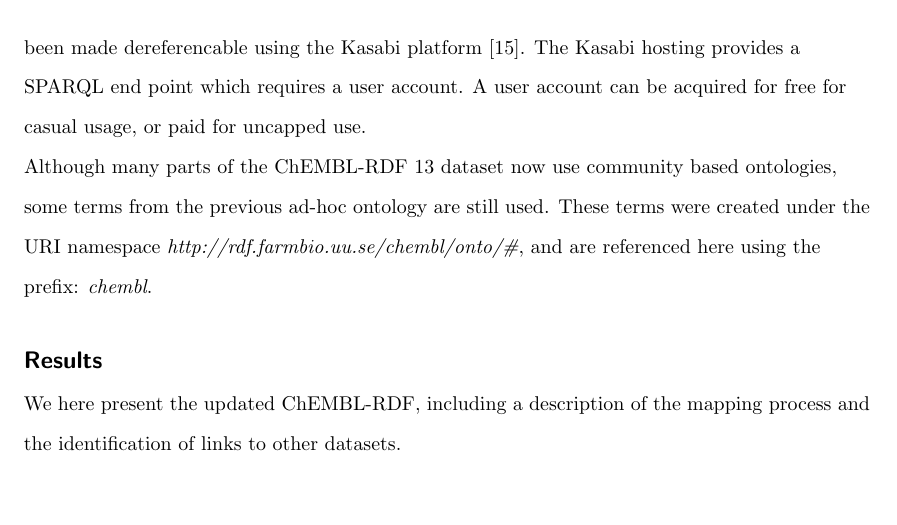
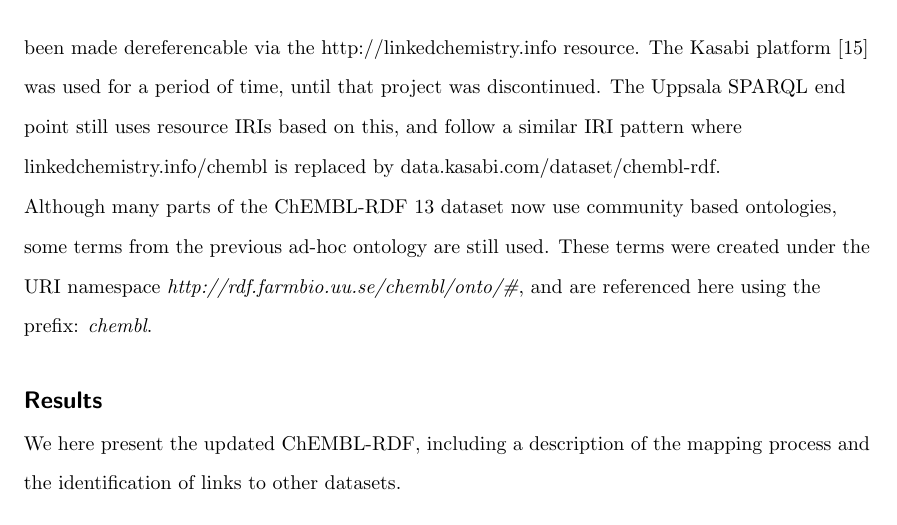
Before and after one commit to egonw/chembl-rdf-paper, a LaTeX document (article.tex): part of page 4 of 17, cut so that both start at the same text. Compiled offline with pdfLaTeX.

Commit message:
Updated the rest of the paper for the phase-out of Kasabi

```diff
--- a/article.tex
+++ b/article.tex
@@ -168,9 +168,10 @@ res    & http://linkedchemistry.info/chembl/resource/ \\
 To expose that ChEMBL-RDF data two approaches have been adopted. First, a SPARQL end point
 hosted at Uppsala University, using the Open Source Virtuoso software. Use is free, but the
 querying is capped, based on the estimated computational effort. Second, resources have
-been made dereferencable using the Kasabi platform~\cite{kasabi}. The Kasabi hosting provides a SPARQL
-end point which requires a user account. A user account can be acquired for free for casual usage,
-or paid for uncapped  use.
+been made dereferencable via the \url{http://linkedchemistry.info} resource. The Kasabi
+platform~\cite{kasabi} was used for a period of time, until that project was discontinued.
+The Uppsala SPARQL end point still uses resource IRIs based on this, and follow a similar
+IRI pattern where linkedchemistry.info/chembl is replaced by data.kasabi.com/dataset/chembl-rdf.
 
 Although many parts of the ChEMBL-RDF 13 dataset now use community based ontologies, some
 terms from the previous ad-hoc ontology are still used. These terms were created under the
```
Also changed, not shown: article.tex (3 more changed lines).
